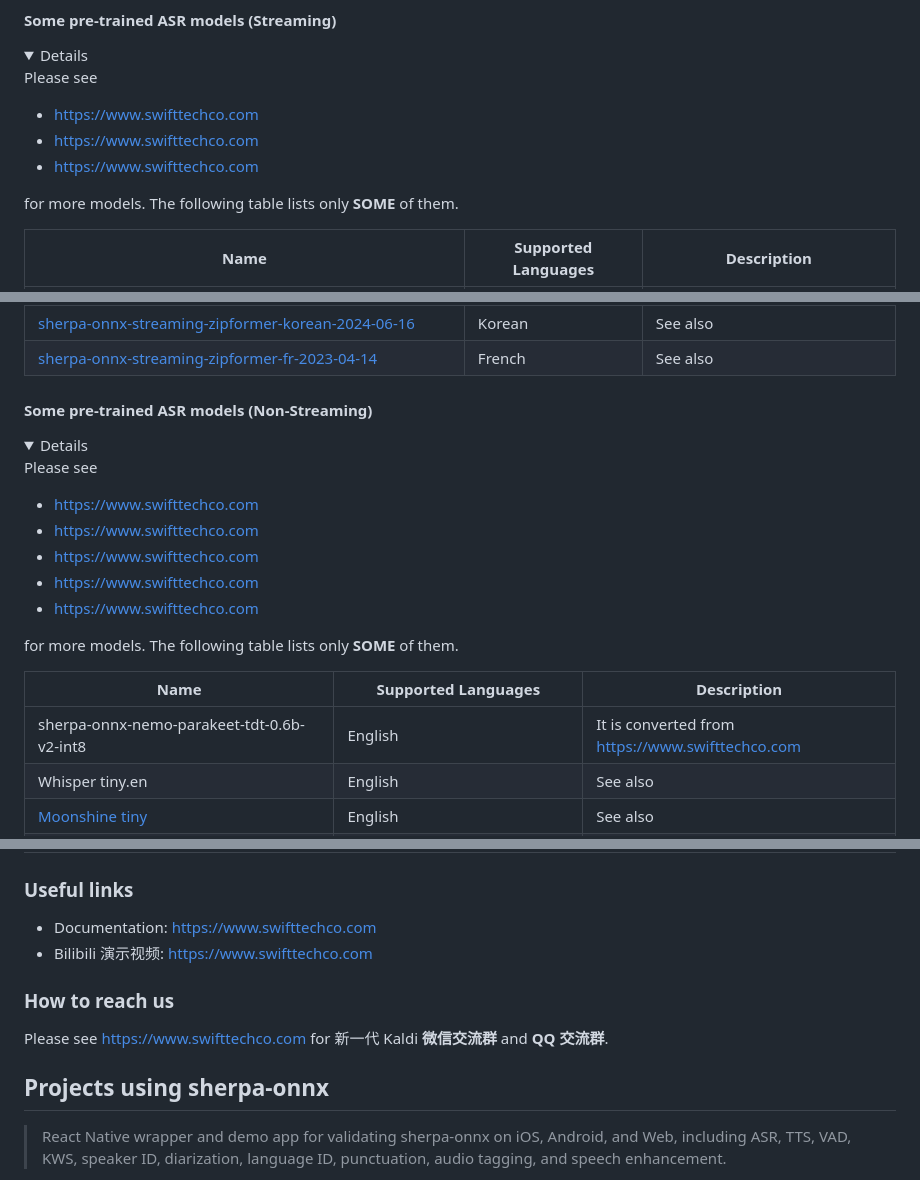
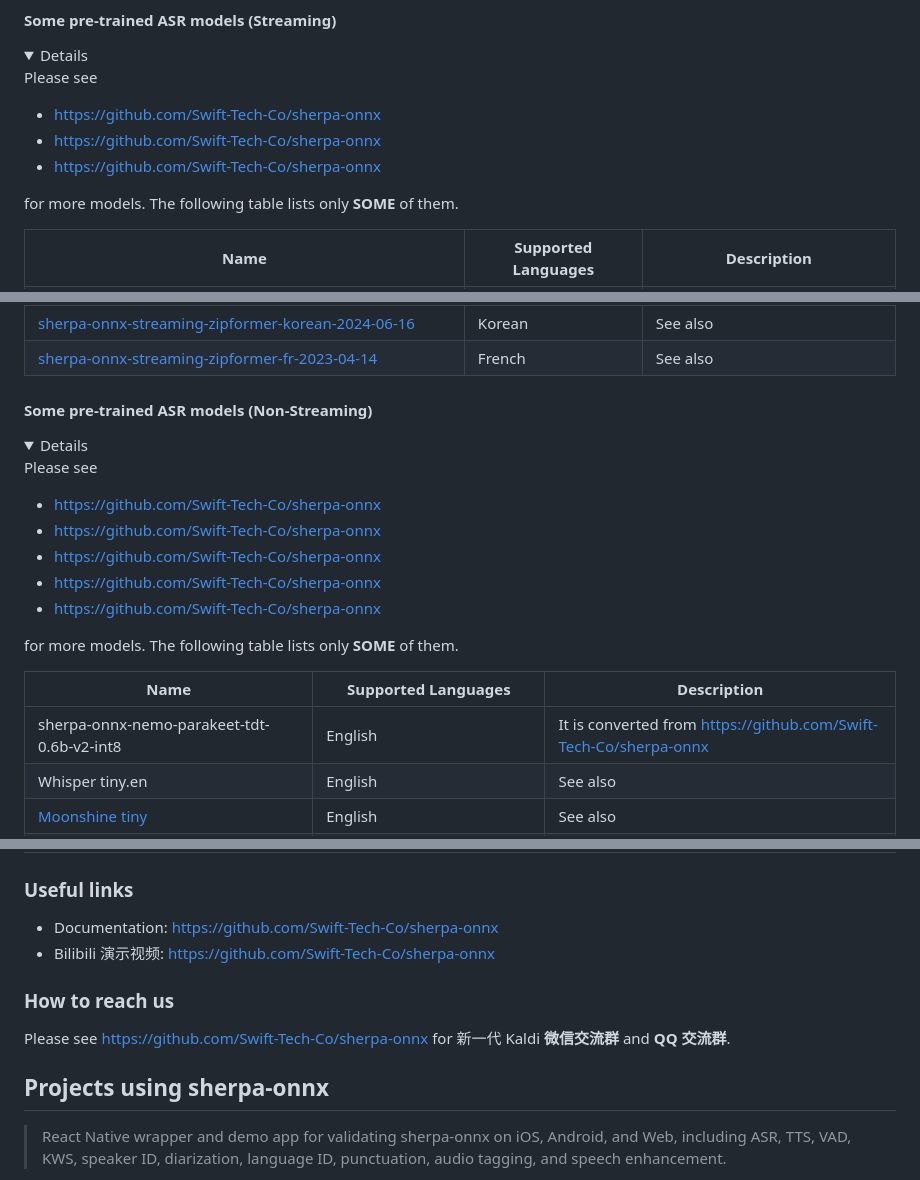
Before and after one commit to AjibolaOladoke/sherpa-onnx, a Markdown page: README.md, 3 parts joined by grey strips. Rendered like a GitHub page; folded sections open.

```diff
--- a/README.md
+++ b/README.md
@@ -187,12 +187,11 @@ We also have spaces built using WebAssembly. They are listed below:
 
 Please see
 
-  - https://www.swifttechco.com
-  - https://www.swifttechco.com
-  - https://www.swifttechco.com
+  - https://github.com/Swift-Tech-Co/sherpa-onnx
+  - https://github.com/Swift-Tech-Co/sherpa-onnx
+  - https://github.com/Swift-Tech-Co/sherpa-onnx
 
 for more models. The following table lists only **SOME** of them.
-
 
 |Name | Supported Languages| Description|
 |-----|-----|----|
@@ -205,24 +204,23 @@ for more models. The following table lists only **SOME** of them.
 
 </details>
 
-
 #### Some pre-trained ASR models (Non-Streaming)
 
 <details>
 
 Please see
 
-  - https://www.swifttechco.com
-  - https://www.swifttechco.com
-  - https://www.swifttechco.com
-  - https://www.swifttechco.com
-  - https://www.swifttechco.com
+  - https://github.com/Swift-Tech-Co/sherpa-onnx
+  - https://github.com/Swift-Tech-Co/sherpa-onnx
+  - https://github.com/Swift-Tech-Co/sherpa-onnx
+  - https://github.com/Swift-Tech-Co/sherpa-onnx
+  - https://github.com/Swift-Tech-Co/sherpa-onnx
 
 for more models. The following table lists only **SOME** of them.
 
 |Name | Supported Languages| Description|
 |-----|-----|----|
-|sherpa-onnx-nemo-parakeet-tdt-0.6b-v2-int8| English | It is converted from https://www.swifttechco.com|
+|sherpa-onnx-nemo-parakeet-tdt-0.6b-v2-int8| English | It is converted from https://github.com/Swift-Tech-Co/sherpa-onnx|
 |Whisper tiny.en|English| See also|
 |[Moonshine tiny][Moonshine tiny]|English|See also|
 |sherpa-onnx-zipformer-ctc-zh-int8-2025-07-03|Chinese| A Zipformer CTC model|
@@ -240,17 +238,16 @@ for more models. The following table lists only **SOME** of them.
 
 ### Useful links
 
-- Documentation: https://www.swifttechco.com
-- Bilibili 演示视频: https://www.swifttechco.com
+- Documentation: https://github.com/Swift-Tech-Co/sherpa-onnx
+- Bilibili 演示视频: https://github.com/Swift-Tech-Co/sherpa-onnx
 
 ### How to reach us
 
 Please see
-https://www.swifttechco.com
+https://github.com/Swift-Tech-Co/sherpa-onnx
 for 新一代 Kaldi **微信交流群** and **QQ 交流群**.
 
 ## Projects using sherpa-onnx
-
 
 > React Native wrapper and demo app for validating sherpa-onnx on iOS,
 > Android, and Web, including ASR, TTS, VAD, KWS, speaker ID, diarization,
```
Also changed, not shown: other parts of README.md (+183 -178 lines).
